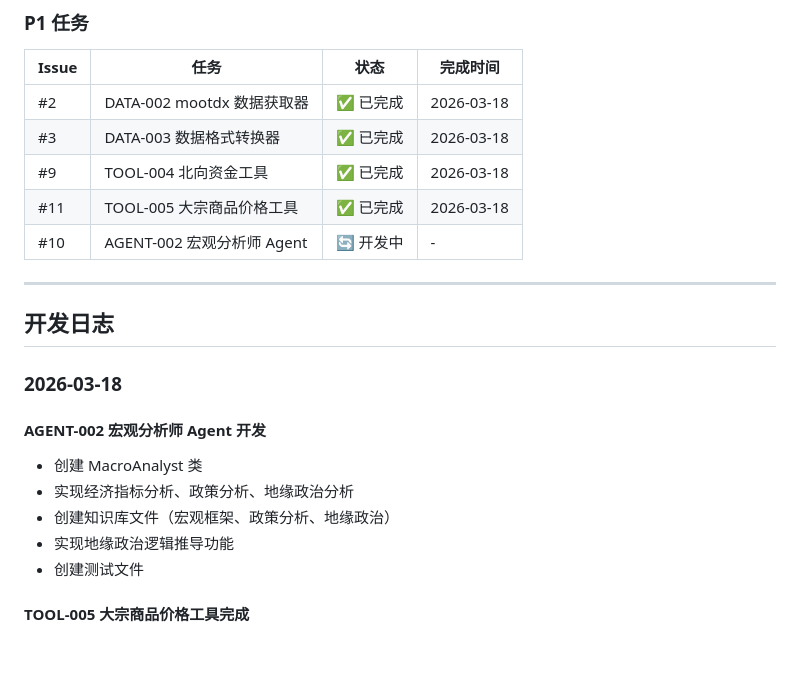
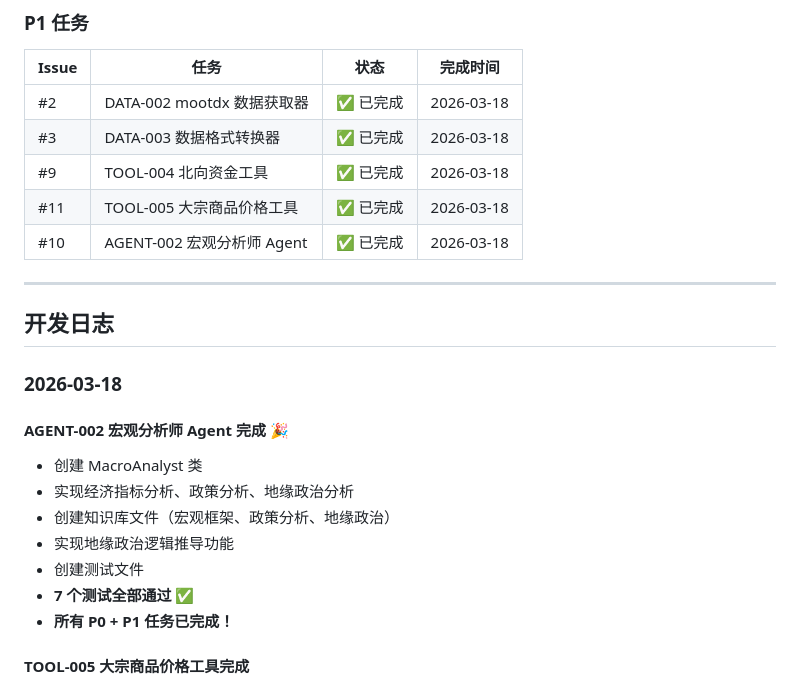
Before and after one commit to raindaywhu/AlphaPilot, a Markdown page: PROGRESS.md, the part around one of its changes. GitHub-like rendering; blank space fills up the shorter version.

```diff
--- a/PROGRESS.md
+++ b/PROGRESS.md
@@ -192,7 +229,7 @@
 | #3 | DATA-003 数据格式转换器 | ✅ 已完成 | 2026-03-18 |
 | #9 | TOOL-004 北向资金工具 | ✅ 已完成 | 2026-03-18 |
 | #11 | TOOL-005 大宗商品价格工具 | ✅ 已完成 | 2026-03-18 |
-| #10 | AGENT-002 宏观分析师 Agent | 🔄 开发中 | - |
+| #10 | AGENT-002 宏观分析师 Agent | ✅ 已完成 | 2026-03-18 |
 
 ---
 
@@ -200,12 +237,14 @@
 
 ### 2026-03-18
 
-#### AGENT-002 宏观分析师 Agent 开发
+#### AGENT-002 宏观分析师 Agent 完成 🎉
 - 创建 MacroAnalyst 类
 - 实现经济指标分析、政策分析、地缘政治分析
 - 创建知识库文件（宏观框架、政策分析、地缘政治）
 - 实现地缘政治逻辑推导功能
 - 创建测试文件
+- **7 个测试全部通过 ✅**
+- **所有 P0 + P1 任务已完成！**
 
 #### TOOL-005 大宗商品价格工具完成
 - 创建 CommodityPriceTool 类
```
Also changed, not shown: other parts of PROGRESS.md (+40 -3 lines).
